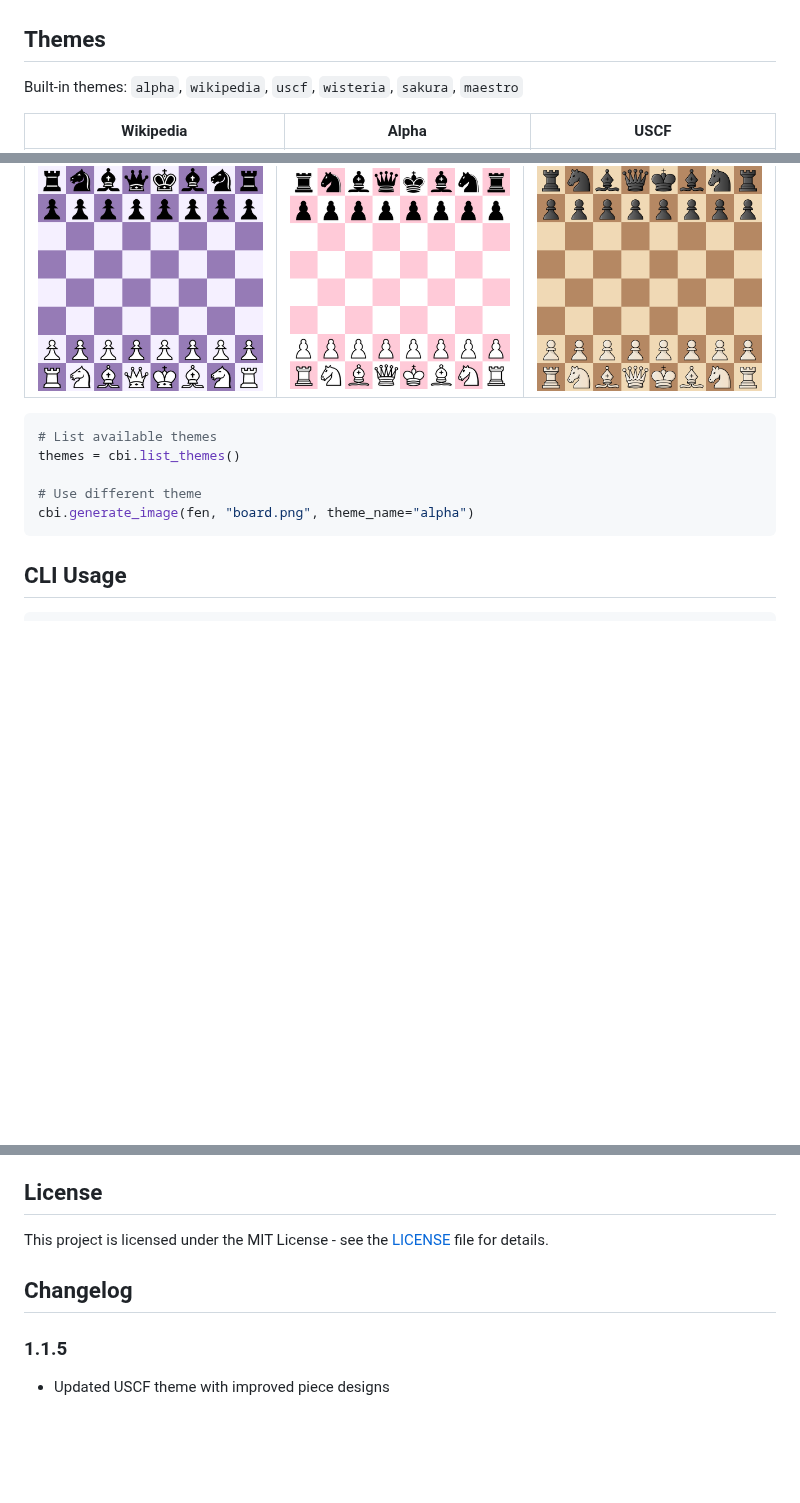
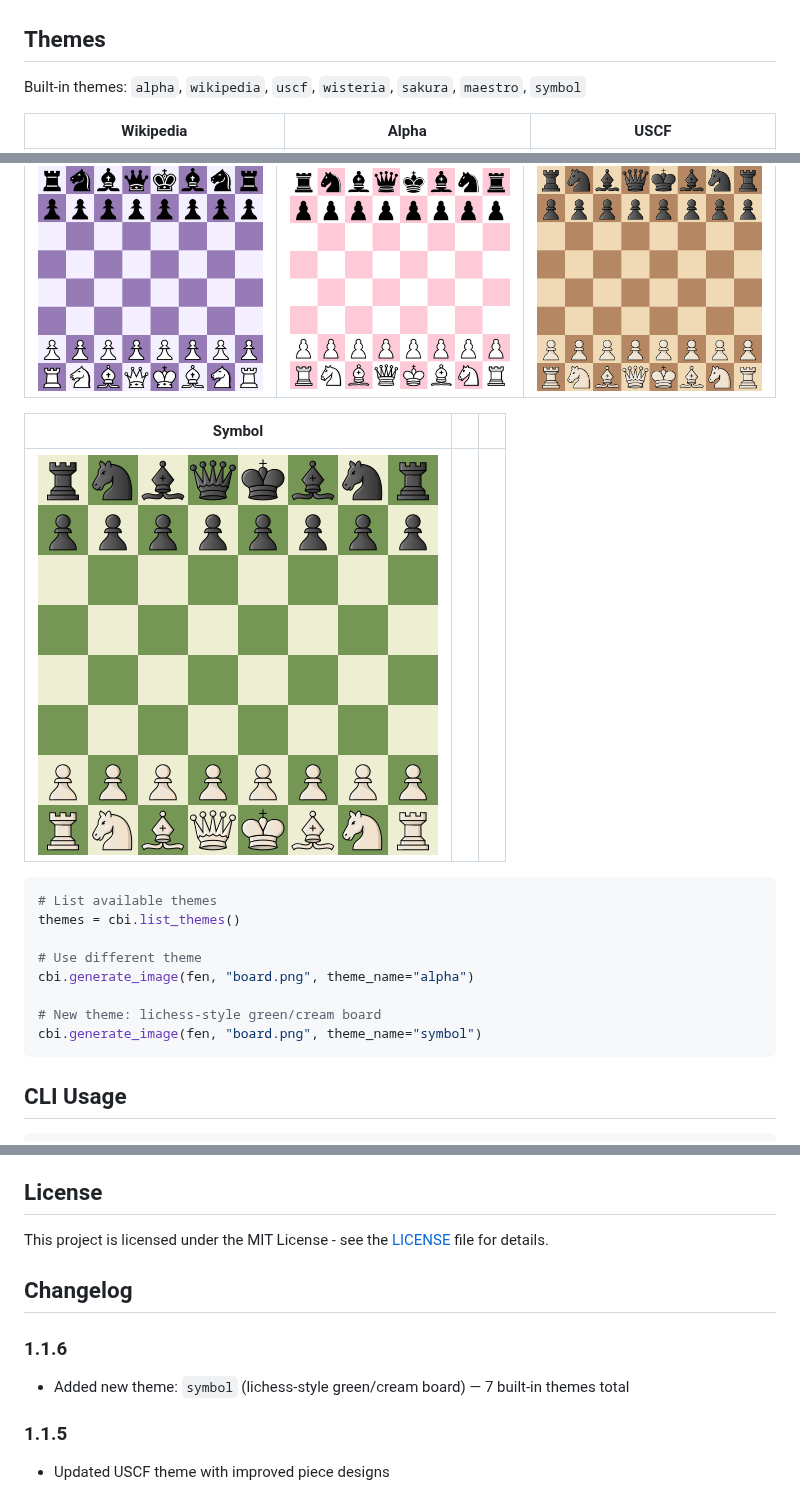
Before and after one commit to anandjoshi91/chessboard-image, a Markdown page: README.md, 3 parts joined by grey strips. Drawn GitHub-style; pictures changed too: examples/images/theme_symbol.png (added); blank space fills up the shorter version.

````diff
--- a/README.md
+++ b/README.md
@@ -65,7 +65,7 @@ image_bytes = cbi.generate_bytes(fen)
 
 ## Themes
 
-Built-in themes: `alpha`, `wikipedia`, `uscf`, `wisteria`, `sakura`, `maestro`
+Built-in themes: `alpha`, `wikipedia`, `uscf`, `wisteria`, `sakura`, `maestro`, `symbol`
 
 | Wikipedia | Alpha | USCF |
 |:---:|:---:|:---:|
@@ -75,12 +75,19 @@ Built-in themes: `alpha`, `wikipedia`, `uscf`, `wisteria`, `sakura`, `maestro`
 |:---:|:---:|:---:|
 | ![Wisteria](examples/images/theme_wisteria.png) | ![Sakura](examples/images/theme_sakura.png) | ![Maestro](examples/images/theme_maestro.png) |
 
+| Symbol | | |
+|:---:|:---:|:---:|
+| ![Symbol](examples/images/theme_symbol.png) | | |
+
 ```python
 # List available themes
 themes = cbi.list_themes()
 
 # Use different theme
 cbi.generate_image(fen, "board.png", theme_name="alpha")
+
+# New theme: lichess-style green/cream board
+cbi.generate_image(fen, "board.png", theme_name="symbol")
 ```
 
 ## CLI Usage
@@ -209,6 +216,9 @@ This project is licensed under the MIT License - see the [LICENSE](LICENSE) file
 
 ## Changelog
 
+### 1.1.6
+- Added new theme: `symbol` (lichess-style green/cream board) — 7 built-in themes total
+
 ### 1.1.5
 - Updated USCF theme with improved piece designs
 
````
Also changed, not shown: 4 other files.
